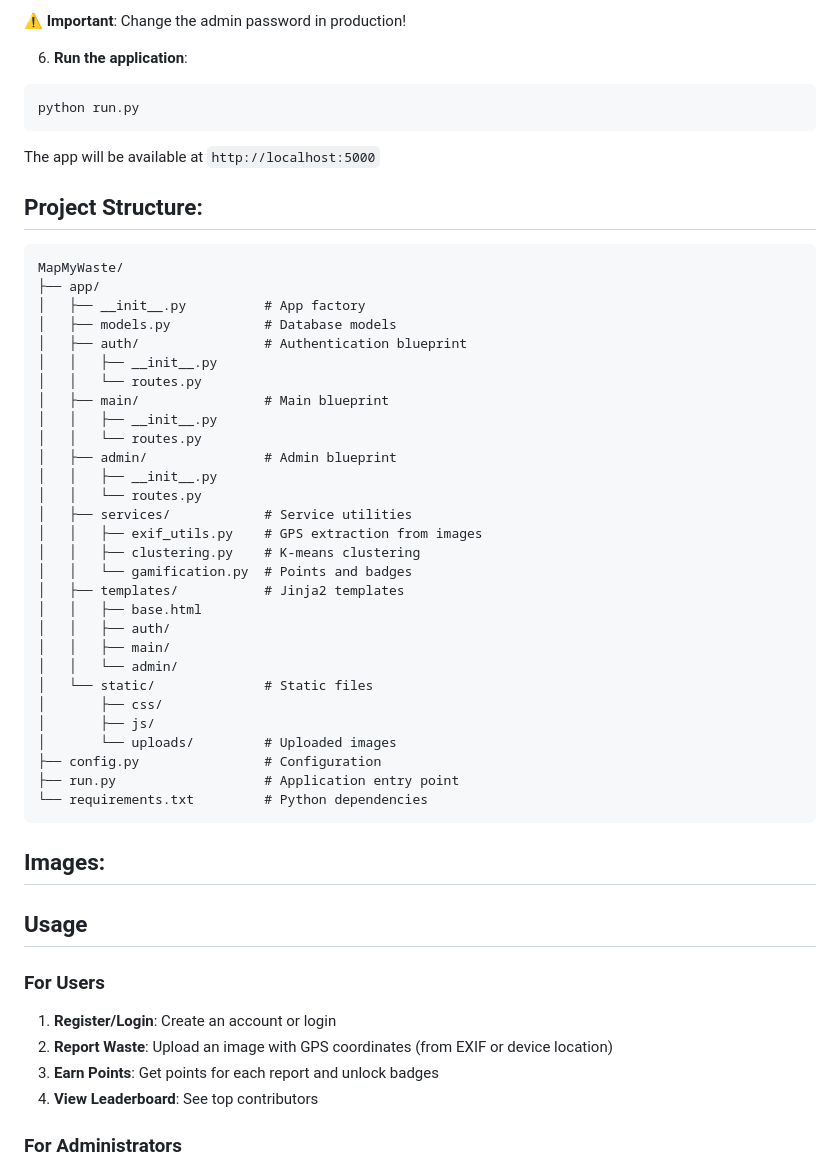
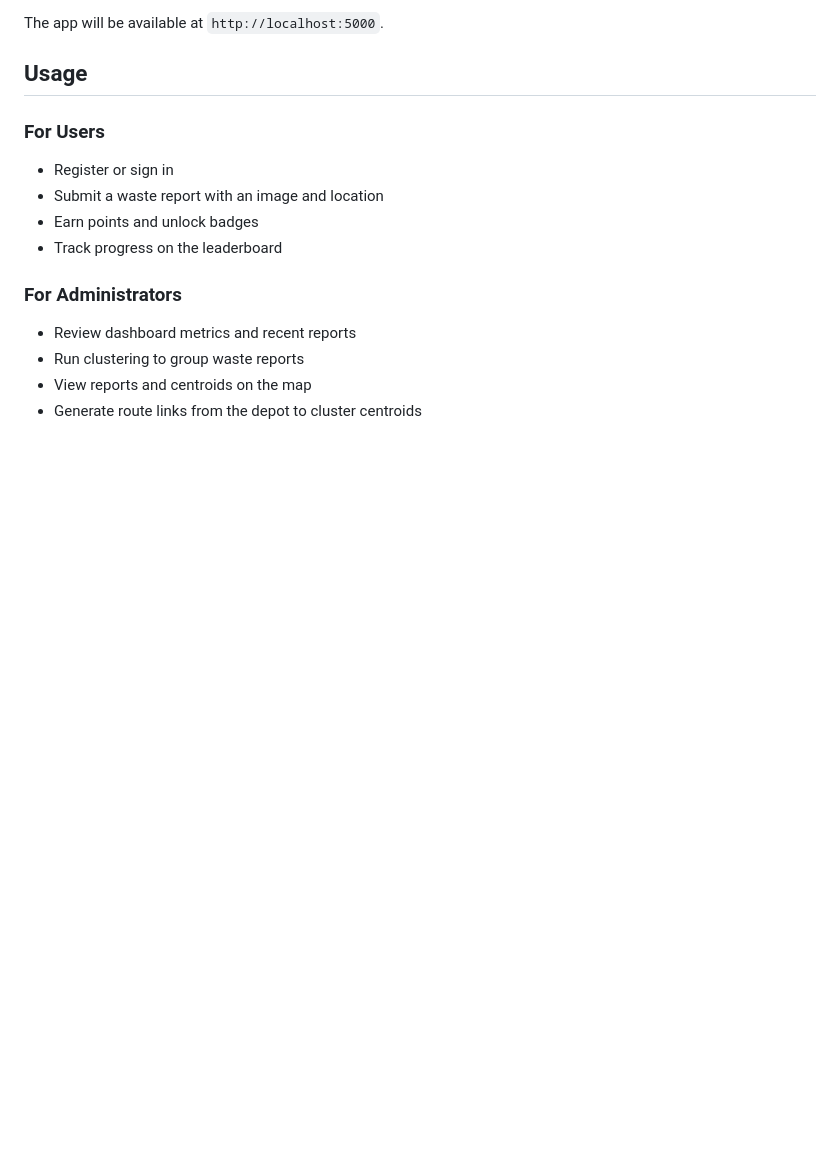
Before and after one commit to harishy0406/MapMyWaste, a Markdown page: README.md, the part around one of its changes. Drawn GitHub-style; blank space fills up the shorter version.

````diff
--- a/README.md
+++ b/README.md
@@ -53,57 +47,19 @@ This will create the database tables and an admin user:
 
-**⚠️ Important**: Change the admin password in production!
-
-6. **Run the application**:
-```bash
-python run.py
-```
-
-The app will be available at `http://localhost:5000`
-
-## Project Structure:
-
-```
-MapMyWaste/
-├── app/
-│   ├── __init__.py          # App factory
-│   ├── models.py            # Database models
-│   ├── auth/                # Authentication blueprint
-│   │   ├── __init__.py
-│   │   └── routes.py
-│   ├── main/                # Main blueprint
-│   │   ├── __init__.py
-│   │   └── routes.py
-│   ├── admin/               # Admin blueprint
-│   │   ├── __init__.py
-│   │   └── routes.py
-│   ├── services/            # Service utilities
-│   │   ├── exif_utils.py    # GPS extraction from images
-│   │   ├── clustering.py    # K-means clustering
-│   │   └── gamification.py  # Points and badges
-│   ├── templates/           # Jinja2 templates
-│   │   ├── base.html
-│   │   ├── auth/
-│   │   ├── main/
-│   │   └── admin/
-│   └── static/              # Static files
-│       ├── css/
-│       ├── js/
-│       └── uploads/         # Uploaded images
-├── config.py                # Configuration
-├── run.py                   # Application entry point
-└── requirements.txt         # Python dependencies
-```
-## Images:
+The app will be available at `http://localhost:5000`.
 
 ## Usage
 
 ### For Users
 
-1. **Register/Login**: Create an account or login
-2. **Report Waste**: Upload an image with GPS coordinates (from EXIF or device location)
-3. **Earn Points**: Get points for each report and unlock badges
-4. **View Leaderboard**: See top contributors
+- Register or sign in
+- Submit a waste report with an image and location
+- Earn points and unlock badges
+- Track progress on the leaderboard
 
 ### For Administrators
 
+- Review dashboard metrics and recent reports
+- Run clustering to group waste reports
+- View reports and centroids on the map
+- Generate route links from the depot to cluster centroids
 
````
Also changed, not shown: other parts of README.md (+88 -71 lines).
